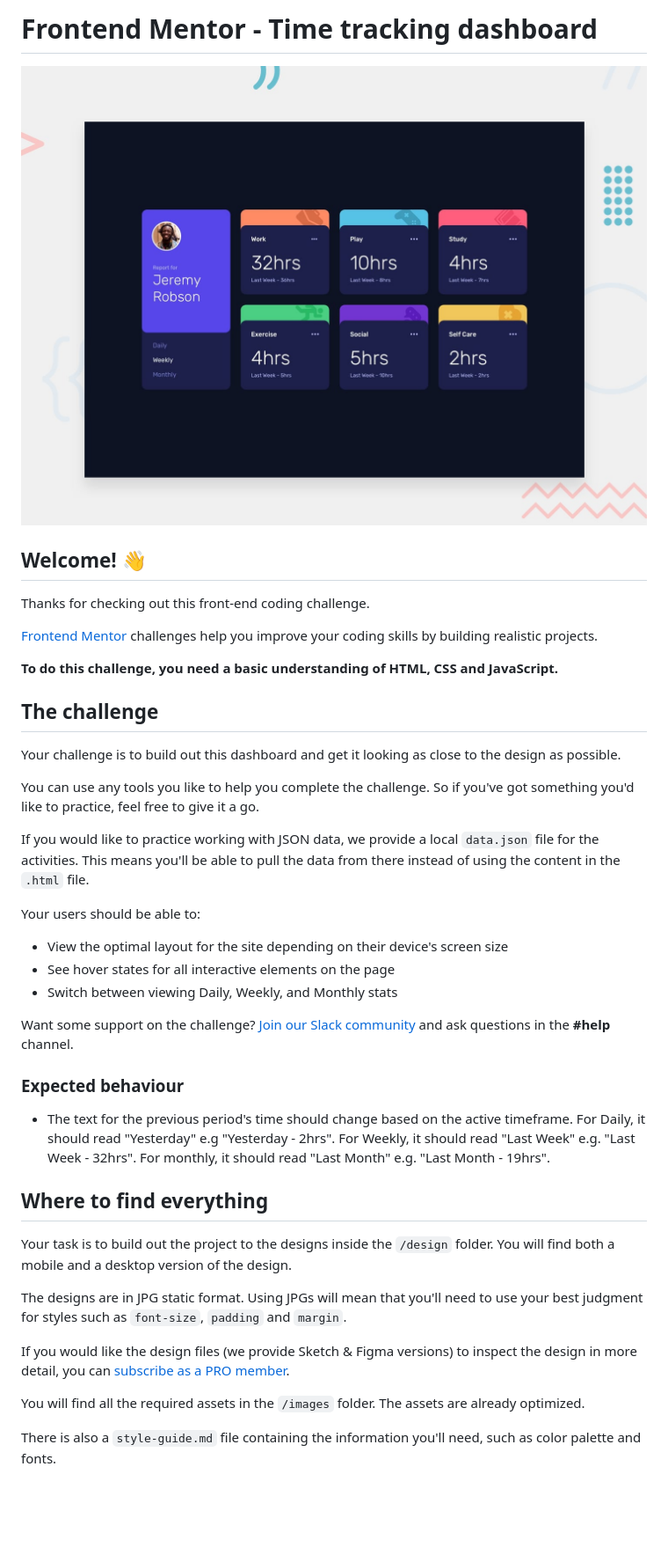
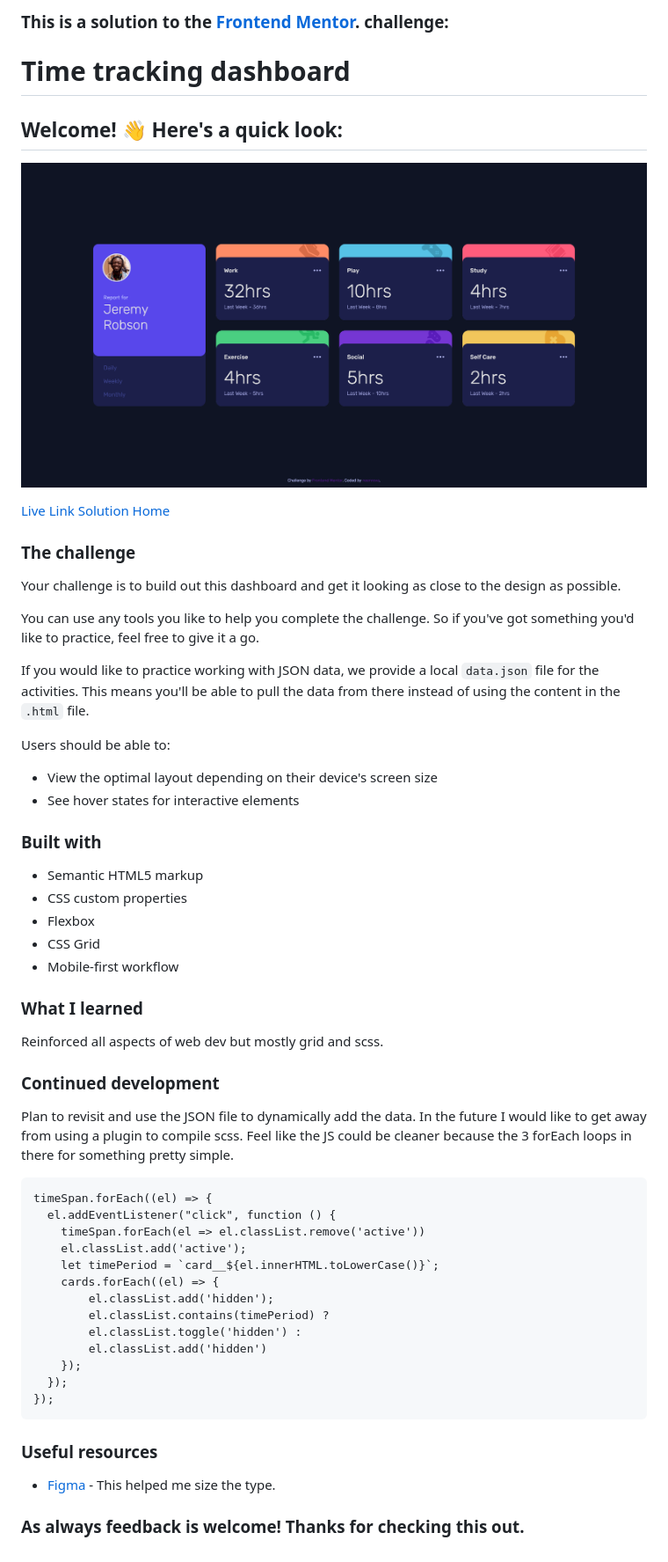
Before and after one commit to neenreva/time-tracking-dashboard-main, a Markdown page: README.md, the part around the change. Shown: that part at 88% size. GitHub-like rendering; pictures changed too: design/FrontendMentorTimetrackingdashboard.png (added); blank space fills up the shorter version.

Commit message:
FInal Design Fix/Functionality

````diff
--- a/README.md
+++ b/README.md
@@ -1,16 +1,14 @@
-# Frontend Mentor - Time tracking dashboard
+### This is a solution to the [Frontend Mentor](https://www.frontendmentor.io/home). challenge:
 
-![Design preview for the Time tracking dashboard coding challenge](./design/desktop-preview.jpg)
+# Time tracking dashboard
 
-## Welcome! 👋
+## Welcome! 👋 Here's a quick look:
 
-Thanks for checking out this front-end coding challenge.
+![My solution](/design/FrontendMentorTimetrackingdashboard.png)
 
-[Frontend Mentor](https://www.frontendmentor.io) challenges help you improve your coding skills by building realistic projects.
+[Live Link](https://neenreva.github.io/time-tracking-dashboard-main/) [Solution Home](https://www.frontendmentor.io/challenges/time-tracking-dashboard-UIQ7167Jw/hub/time-tracking-dashboard-KQZFeXNZZ)
 
-**To do this challenge, you need a basic understanding of HTML, CSS and JavaScript.**
-
-## The challenge
+### The challenge
 
 Your challenge is to build out this dashboard and get it looking as close to the design as possible.
 
@@ -18,26 +16,46 @@ You can use any tools you like to help you complete the challenge. So if you've
 
 If you would like to practice working with JSON data, we provide a local `data.json` file for the activities. This means you'll be able to pull the data from there instead of using the content in the `.html` file.
 
-Your users should be able to:
+Users should be able to:
 
-- View the optimal layout for the site depending on their device's screen size
-- See hover states for all interactive elements on the page
-- Switch between viewing Daily, Weekly, and Monthly stats
+- View the optimal layout depending on their device's screen size
+- See hover states for interactive elements
 
-Want some support on the challenge? [Join our Slack community](https://www.frontendmentor.io/slack) and ask questions in the **#help** channel.
+### Built with
 
-### Expected behaviour
+- Semantic HTML5 markup
+- CSS custom properties
+- Flexbox
+- CSS Grid
+- Mobile-first workflow
 
-- The text for the previous period's time should change based on the active timeframe. For Daily, it should read "Yesterday" e.g "Yesterday - 2hrs". For Weekly, it should read "Last Week" e.g. "Last Week - 32hrs". For monthly, it should read "Last Month" e.g. "Last Month - 19hrs".
+### What I learned
 
-## Where to find everything
+Reinforced all aspects of web dev but mostly grid and scss.
 
-Your task is to build out the project to the designs inside the `/design` folder. You will find both a mobile and a desktop version of the design.
+### Continued development
 
-The designs are in JPG static format. Using JPGs will mean that you'll need to use your best judgment for styles such as `font-size`, `padding` and `margin`.
+Plan to revisit and use the JSON file to dynamically add the data. In the future I would like to get away from using a plugin to compile scss. Feel like the JS could be cleaner because the 3 forEach loops in there for something pretty simple.
 
-If you would like the design files (we provide Sketch & Figma versions) to inspect the design in more detail, you can [subscribe as a PRO member](https://www.frontendmentor.io/pro).
+```
+timeSpan.forEach((el) => {
+  el.addEventListener("click", function () {
+    timeSpan.forEach(el => el.classList.remove('active'))
+    el.classList.add('active');
+    let timePeriod = `card__${el.innerHTML.toLowerCase()}`;
+    cards.forEach((el) => {
+        el.classList.add('hidden');
+        el.classList.contains(timePeriod) ?
+        el.classList.toggle('hidden') :
+        el.classList.add('hidden')
+    });
+  });
+});
+```
 
-You will find all the required assets in the `/images` folder. The assets are already optimized.
+### Useful resources
 
-There is also a `style-guide.md` file containing the information you'll need, such as color palette and fonts.
+- [Figma](https://www.figma.com) - This helped me size the type.
+
+
+### As always feedback is welcome! Thanks for checking this out.
````
Also changed, not shown: 5 other files.
